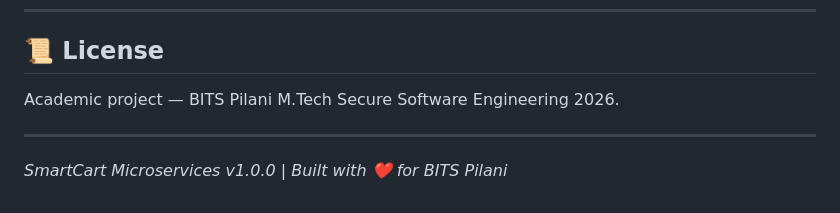
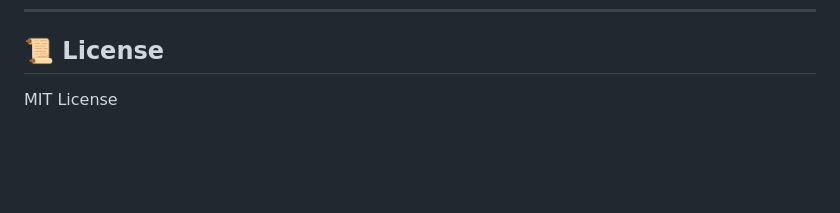
Before and after one commit to bn8204/smartkart-microservice, a Markdown page: README.md, the part around the change. GitHub-like rendering; blank space fills up the shorter version.

Commit message:
Remove academic project references from README

```diff
--- a/README.md
+++ b/README.md
@@ -315,8 +315,4 @@ Comprehensive documentation in [`documentation/`](documentation/):
 
 ## 📜 License
 
-Academic project — BITS Pilani M.Tech Secure Software Engineering 2026.
-
----
-
-*SmartCart Microservices v1.0.0 | Built with ❤️ for BITS Pilani*
+MIT License
```
